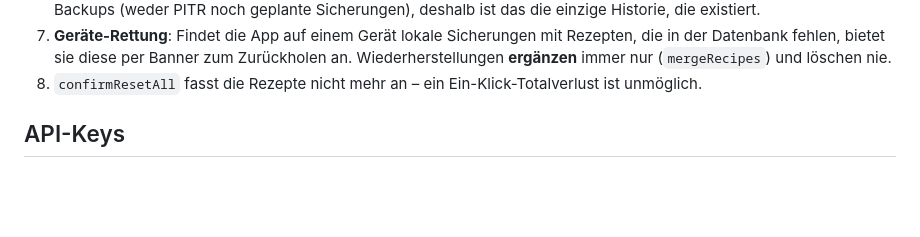
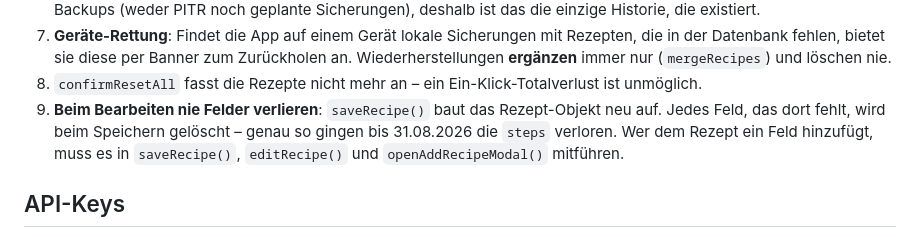
Before and after one commit to LeonG0308/kochplaner, a Markdown page: CLAUDE.md, the part around the change. Rendered like a GitHub page; blank space fills up the shorter version.

Commit message:
Doku: Regel 9 - beim Bearbeiten duerfen keine Rezeptfelder verloren gehen

```diff
--- a/CLAUDE.md
+++ b/CLAUDE.md
@@ -80,6 +80,10 @@ zurückgeschrieben. Deshalb gelten diese Regeln – sie dürfen nie wieder aufge
    Datenbank fehlen, bietet sie diese per Banner zum Zurückholen an. Wiederherstellungen
    **ergänzen** immer nur (`mergeRecipes`) und löschen nie.
 8. `confirmResetAll` fasst die Rezepte nicht mehr an – ein Ein-Klick-Totalverlust ist unmöglich.
+9. **Beim Bearbeiten nie Felder verlieren**: `saveRecipe()` baut das Rezept-Objekt neu auf. Jedes
+   Feld, das dort fehlt, wird beim Speichern gelöscht – genau so gingen bis 31.08.2026 die `steps`
+   verloren. Wer dem Rezept ein Feld hinzufügt, muss es in `saveRecipe()`, `editRecipe()` und
+   `openAddRecipeModal()` mitführen.
 
 ## API-Keys
 
```
